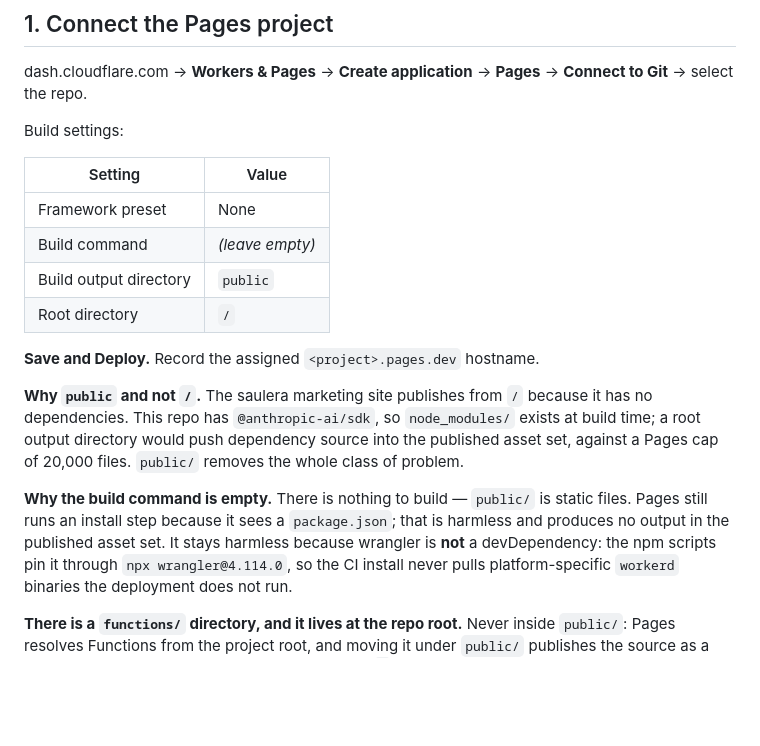
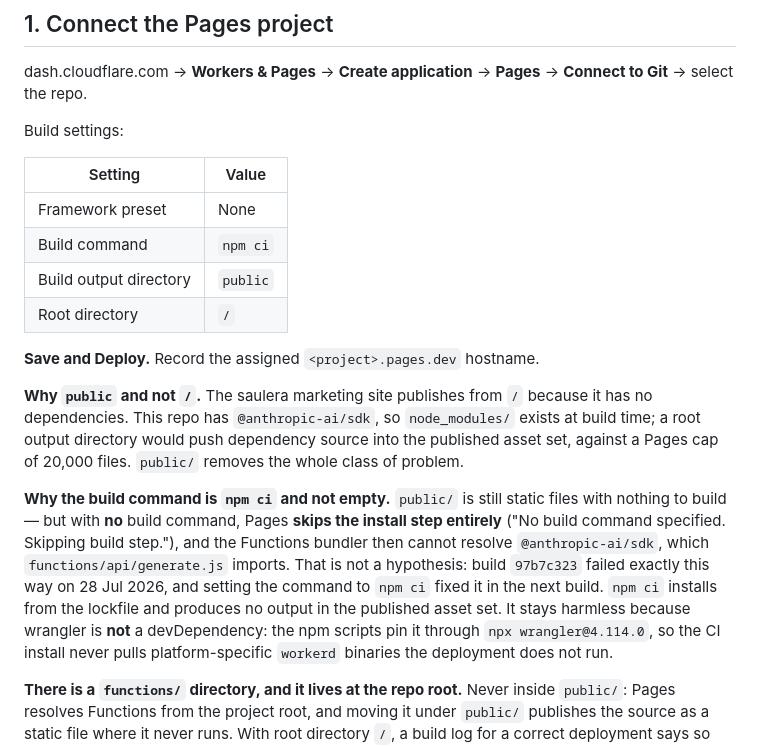
Before and after one commit to linardsb/saulera-dossier-engine, a Markdown page: DEPLOY.md, the part around the change. GitHub-like rendering; blank space fills up the shorter version.

Commit message:
docs: the build command is npm ci now, and the runbook says why
With no build command Pages skips the install step entirely, and the Functions
bundler cannot resolve @anthropic-ai/sdk — build 97b7c323 failed exactly this
way on the first deploy of /api/generate. The project setting was changed
through the API; this records it where agency deployment number two will look.

Co-Authored-By: Claude Fable 5 <noreply@anthropic.com>
Claude-Session: https://claude.ai/code/session_01WTLD6GdCcbyWqNwE4tEBtZ

```diff
--- a/DEPLOY.md
+++ b/DEPLOY.md
@@ -45,7 +45,7 @@ Build settings:
 | Setting | Value |
 |---|---|
 | Framework preset | None |
-| Build command | *(leave empty)* |
+| Build command | `npm ci` |
 | Build output directory | `public` |
 | Root directory | `/` |
 
@@ -56,9 +56,13 @@ no dependencies. This repo has `@anthropic-ai/sdk`, so `node_modules/` exists at
 time; a root output directory would push dependency source into the published asset set,
 against a Pages cap of 20,000 files. `public/` removes the whole class of problem.
 
-**Why the build command is empty.** There is nothing to build — `public/` is static files.
-Pages still runs an install step because it sees a `package.json`; that is harmless and
-produces no output in the published asset set. It stays harmless because wrangler is **not** a
+**Why the build command is `npm ci` and not empty.** `public/` is still static files with
+nothing to build — but with **no** build command, Pages **skips the install step entirely**
+("No build command specified. Skipping build step."), and the Functions bundler then cannot
+resolve `@anthropic-ai/sdk`, which `functions/api/generate.js` imports. That is not a
+hypothesis: build `97b7c323` failed exactly this way on 28 Jul 2026, and setting the command
+to `npm ci` fixed it in the next build. `npm ci` installs from the lockfile and produces no
+output in the published asset set. It stays harmless because wrangler is **not** a
 devDependency: the npm scripts pin it through `npx wrangler@4.114.0`, so the CI install never
 pulls platform-specific `workerd` binaries the deployment does not run.
 
```
